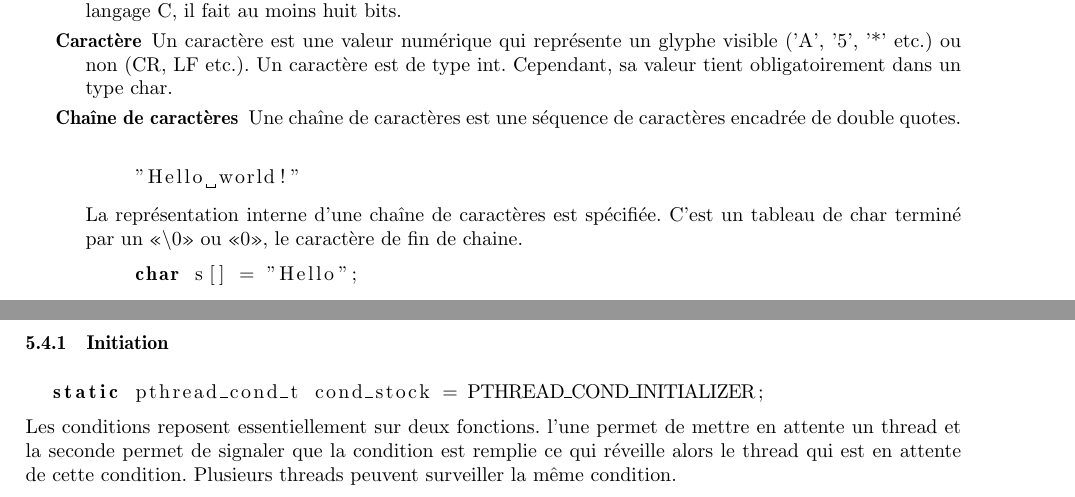
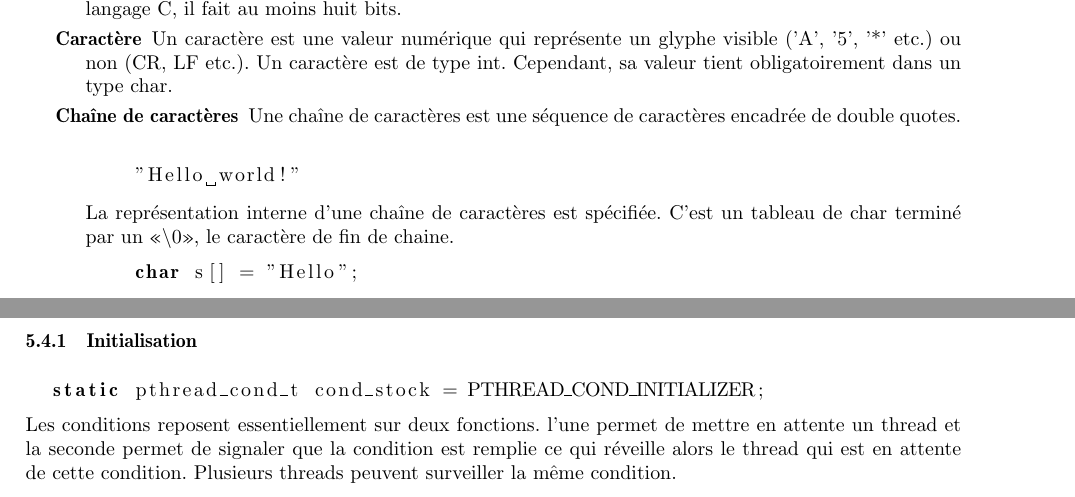
Before and after one commit to Bruno-brsy/OSSynthesesC, a LaTeX document (SynthèseC.tex): two parts of pages 2 and 14 of 26, joined at a grey line, cut so that both start at the same text. Compiled offline with pdfLaTeX.

Commit message:
Combinaison des corrections de Herrgrim

```diff
--- a/SynthèseC.tex
+++ b/SynthèseC.tex
@@ -52,9 +52,7 @@ Les différents types et objets possibles + glossaire:
   \begin{lstlisting}
     "Hello world!"
   \end{lstlisting}
-  %https://openclassrooms.com/courses/apprenez-a-programmer-en-c/les-chaines-de-caracteres -> ici ils disent que c'est "\0" le caractère de fin de chaine.
-  La représentation interne d'une chaîne de caractères est spécifiée. C'est un tableau de char terminé par un \guillemotleft{}\textbackslash0\guillemotright{} ou \guillemotleft{}0\guillemotright{}, le caractère de fin de chaine.
-
+  La représentation interne d'une chaîne de caractères est spécifiée. C'est un tableau de char terminé par un \guillemotleft{}\textbackslash0\guillemotright{}, le caractère de fin de chaine.
   \begin{lstlisting}
     char s[] = "Hello";
   \end{lstlisting}
@@ -607,7 +605,7 @@ int pthread_mutex_destroy(pthread_mutex_t *mut);
 \end{lstlisting}
 \subsection{Les conditions (permettent d'attendre un autre thread)}
 Quand un thread est en attente d'une condition, il reste bloqué tant que celle-ci n'est pas réalisée par un autre thread.
-\subsubsection{Initiation} %tu voulais pas dire initialisation ?
+\subsubsection{Initialisation} %tu voulais pas dire initialisation ? si si complètement
 \begin{lstlisting}
   static pthread_cond_t cond_stock = PTHREAD_COND_INITIALIZER;
 \end{lstlisting}
```
Also changed, not shown: SynthèseC.tex (2 more changed lines).
